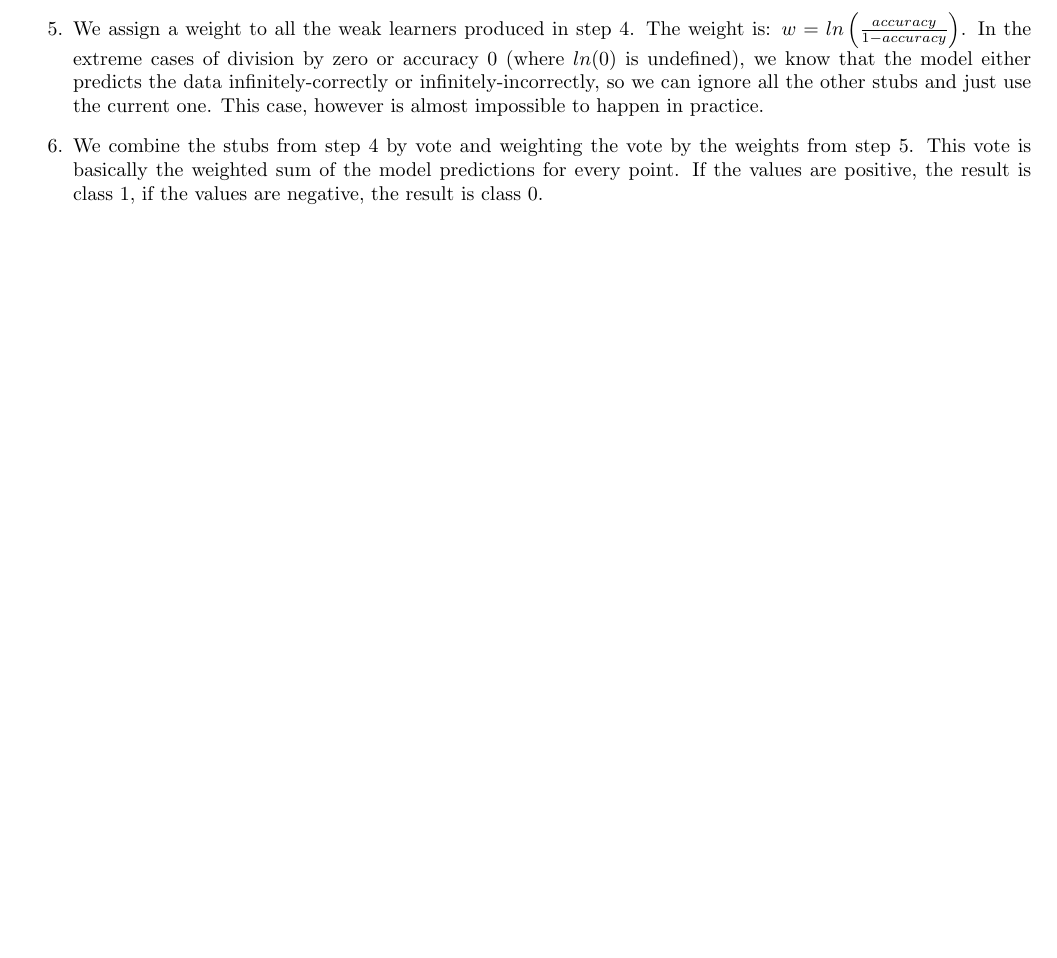
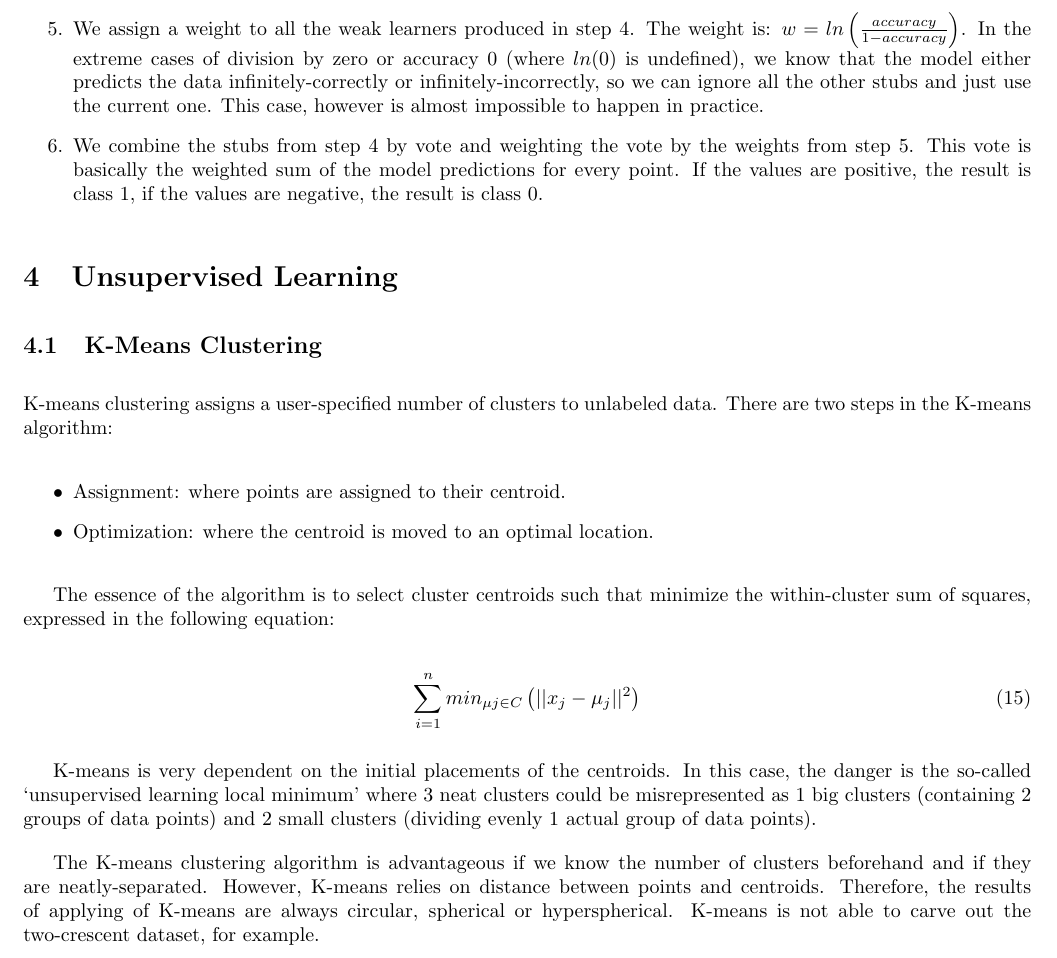
Before and after one commit to rossrco/lectures, a LaTeX document (udacity/machine_learning.tex): part of page 9 of 9, cut so that both start at the same text, the shorter picture padded with empty space. Compiled offline with pdfLaTeX.

Commit message:
add k-means clustering

```diff
--- a/udacity/machine_learning.tex
+++ b/udacity/machine_learning.tex
@@ -331,5 +331,26 @@ We’ll attempt to minimize the sum of the weights of the incorrectly-classified
   \item We combine the stubs from step 4 by vote and weighting the vote by the weights from step 5. This vote is basically the weighted sum of the model predictions for every point. If the values are positive, the result is class 1, if the values are negative, the result is class 0.
 \end{enumerate}
 
+\section{Unsupervised Learning}
+\subsection{K-Means Clustering}
+K-means clustering assigns a user-specified number of clusters to unlabeled data. There are two steps in the K-means algorithm:
+
+\begin{itemize}
+  \item Assignment: where points are assigned to their centroid.
+  \item Optimization: where the centroid is moved to an optimal location.
+\end{itemize}
+
+The essence of the algorithm is to select cluster centroids such that minimize the within-cluster sum of squares, expressed in the following equation:
+
+\begin{equation}
+  \sum_{i = 1}^{n} min_{\mu j \in C} \left( ||x_j - \mu_j||^2 \right)
+\end{equation}
+
+K-means is very dependent on the initial placements of the centroids. In this case, the danger is the so-called ‘unsupervised learning local minimum’ where 3 neat clusters could be misrepresented as 1 big clusters (containing 2 groups of data points) and 2 small clusters (dividing evenly 1 actual group of data points).
+
+The K-means clustering algorithm is advantageous if we know the number of clusters beforehand and if they are neatly-separated. However, K-means relies on distance between points and centroids. Therefore, the results of applying of K-means are always circular, spherical or hyperspherical. K-means is not able to carve out the two-crescent dataset, for example.
+
+
+
 
 \end{document}
```
